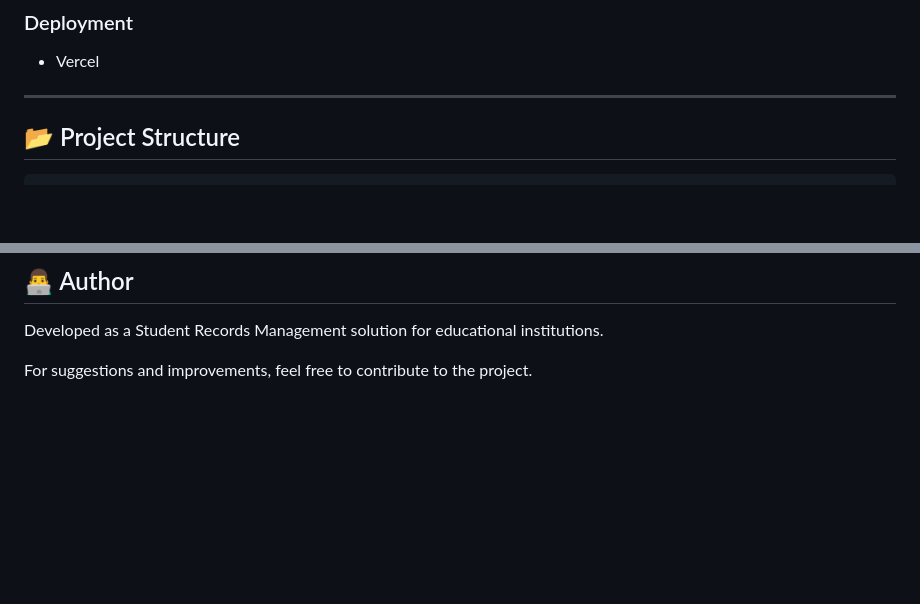
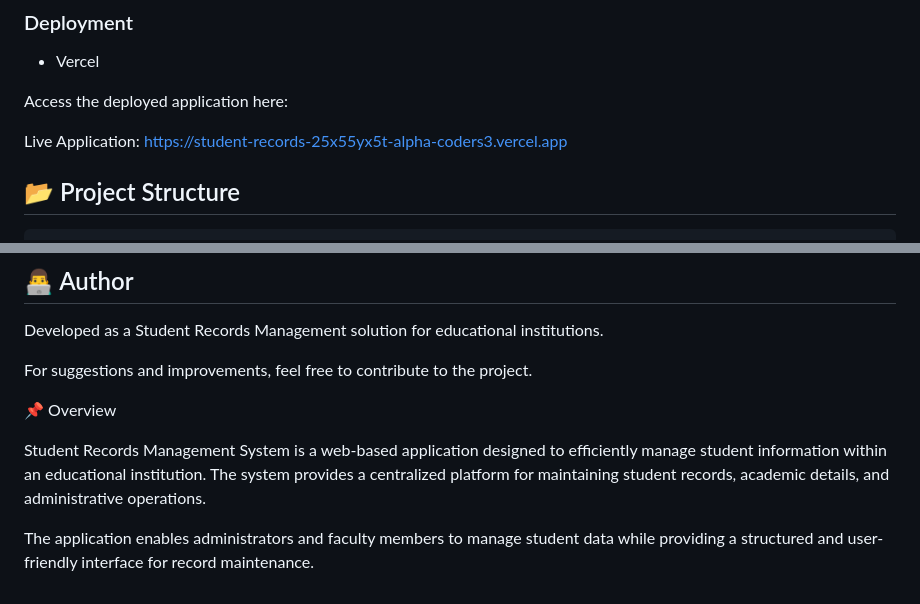
Before and after one commit to seshasai19/student-records, a Markdown page: README.md, 2 parts joined by grey strips. Drawn GitHub-style; blank space fills up the shorter version.

```diff
--- a/README.md
+++ b/README.md
@@ -71,7 +71,10 @@ The application enables administrators and faculty members to manage student dat
 
 * Vercel
 
----
+Access the deployed application here:
+
+Live Application:
+https://student-records-25x55yx5t-alpha-coders3.vercel.app
 
 ## 📂 Project Structure
 
@@ -246,3 +249,10 @@ This project is licensed under the MIT License.
 Developed as a Student Records Management solution for educational institutions.
 
 For suggestions and improvements, feel free to contribute to the project.
+
+
+📌 Overview
+
+Student Records Management System is a web-based application designed to efficiently manage student information within an educational institution. The system provides a centralized platform for maintaining student records, academic details, and administrative operations.
+
+The application enables administrators and faculty members to manage student data while providing a structured and user-friendly interface for record maintenance.
```
